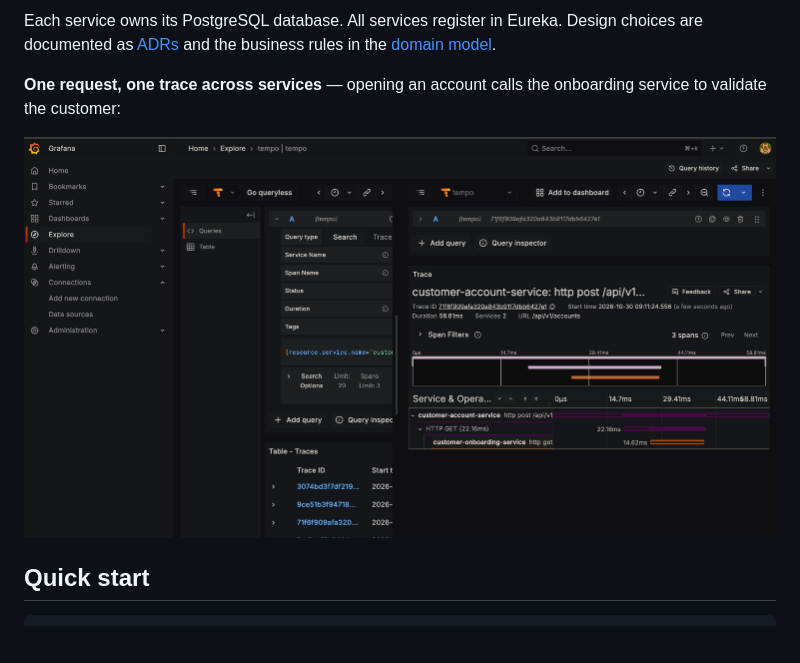
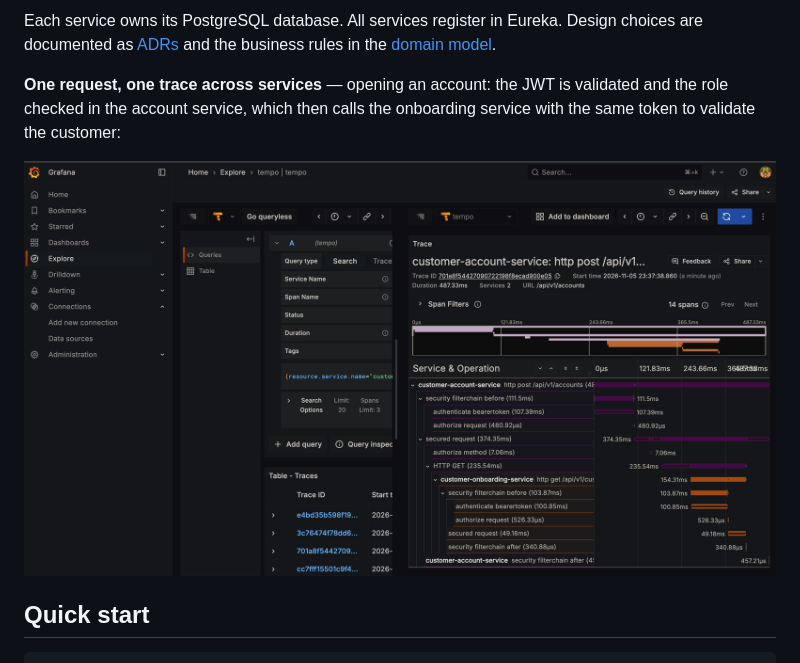
Before and after one commit to najidnizar/bank-clients-management, a Markdown page: README.md, the part around the change. Drawn GitHub-style; pictures changed too: docs/images/tempo-trace.png; blank space fills up the shorter version.

Commit message:
feat(security): relay the user's token on Feign calls

```diff
--- a/README.md
+++ b/README.md
@@ -36,7 +36,7 @@ flowchart LR
 
 Each service owns its PostgreSQL database. All services register in Eureka. Design choices are documented as [ADRs](docs/adr) and the business rules in the [domain model](docs/domain-model.md).
 
-**One request, one trace across services** — opening an account calls the onboarding service to validate the customer:
+**One request, one trace across services** — opening an account: the JWT is validated and the role checked in the account service, which then calls the onboarding service with the same token to validate the customer:
 
 ![Distributed trace in Grafana Tempo](docs/images/tempo-trace.png)
 
```
Also changed, not shown: docs/known-issues.md (+1 -0 lines), docs/security.md (+15 -1 lines), 3 other files.
